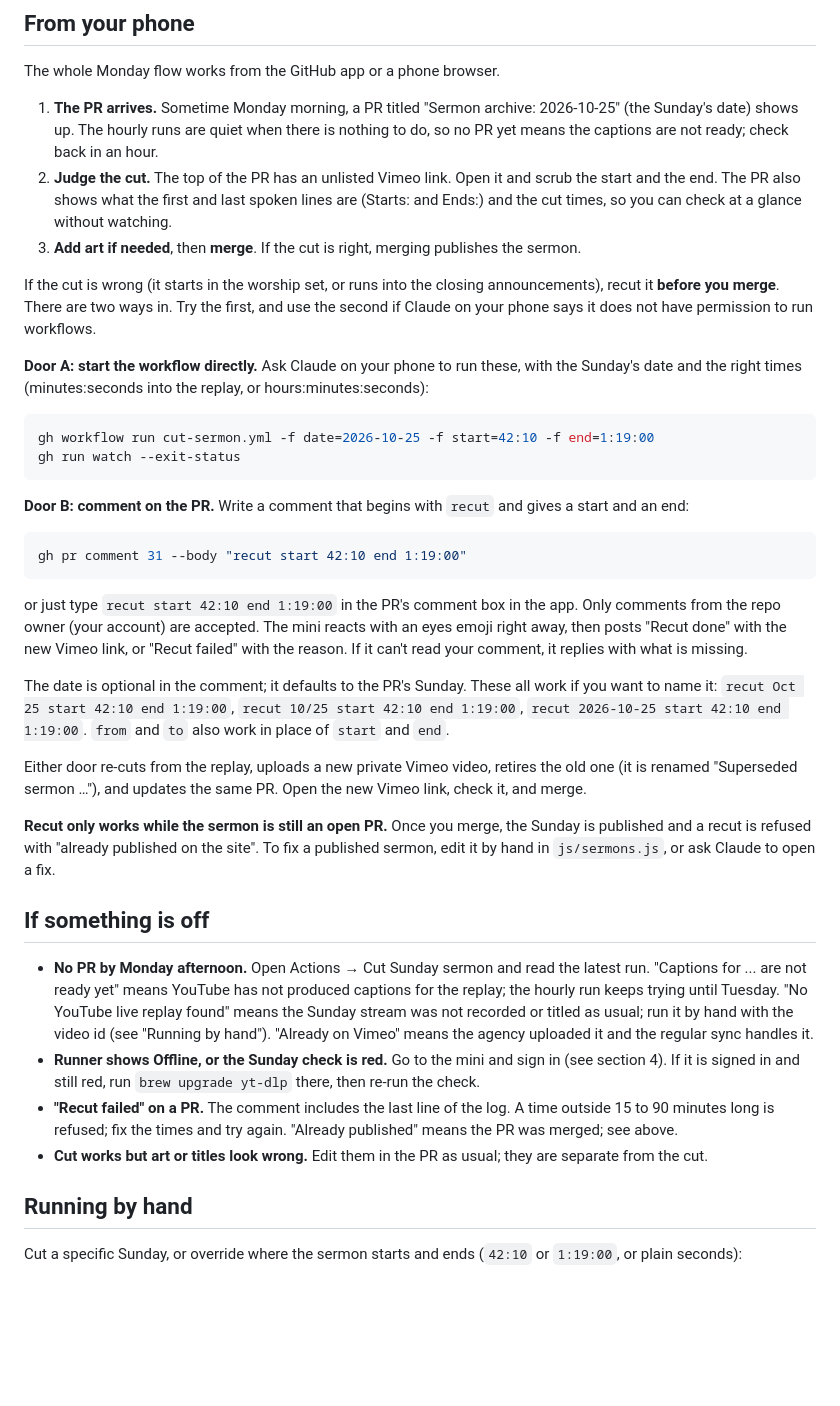
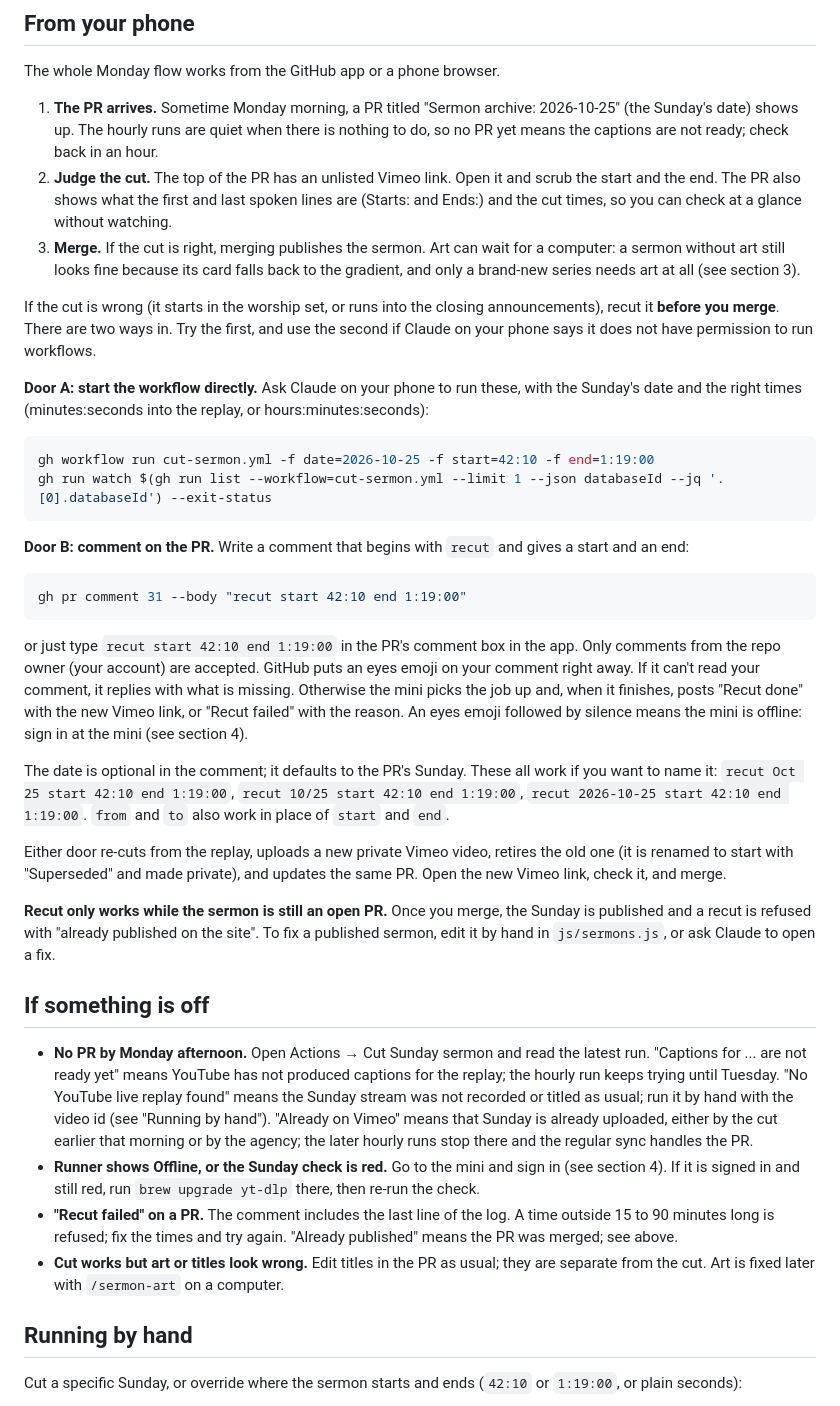
Before and after one commit to zandcmesa/cornerstone-site, a Markdown page: docs/sermon-automation-setup.md, the part around the change. Drawn GitHub-style; blank space fills up the shorter version.

Commit message:
Fix recut and art details in the phone runbook
Co-Authored-By: Claude Fable 5.1 <noreply@anthropic.com>

````diff
--- a/docs/sermon-automation-setup.md
+++ b/docs/sermon-automation-setup.md
@@ -107,7 +107,7 @@ The whole Monday flow works from the GitHub app or a phone browser.
 
 1. **The PR arrives.** Sometime Monday morning, a PR titled "Sermon archive: 2026-10-25" (the Sunday's date) shows up. The hourly runs are quiet when there is nothing to do, so no PR yet means the captions are not ready; check back in an hour.
 2. **Judge the cut.** The top of the PR has an unlisted Vimeo link. Open it and scrub the start and the end. The PR also shows what the first and last spoken lines are (Starts: and Ends:) and the cut times, so you can check at a glance without watching.
-3. **Add art if needed**, then **merge**. If the cut is right, merging publishes the sermon.
+3. **Merge.** If the cut is right, merging publishes the sermon. Art can wait for a computer: a sermon without art still looks fine because its card falls back to the gradient, and only a brand-new series needs art at all (see section 3).
 
 If the cut is wrong (it starts in the worship set, or runs into the closing announcements), recut it **before you merge**. There are two ways in. Try the first, and use the second if Claude on your phone says it does not have permission to run workflows.
 
@@ -115,7 +115,7 @@ If the cut is wrong (it starts in the worship set, or runs into the closing anno
 
 ```bash
 gh workflow run cut-sermon.yml -f date=2026-10-25 -f start=42:10 -f end=1:19:00
-gh run watch --exit-status
+gh run watch $(gh run list --workflow=cut-sermon.yml --limit 1 --json databaseId --jq '.[0].databaseId') --exit-status
 ```
 
 **Door B: comment on the PR.** Write a comment that begins with `recut` and gives a start and an end:
@@ -124,20 +124,20 @@ gh run watch --exit-status
 gh pr comment 31 --body "recut start 42:10 end 1:19:00"
 ```
 
-or just type `recut start 42:10 end 1:19:00` in the PR's comment box in the app. Only comments from the repo owner (your account) are accepted. The mini reacts with an eyes emoji right away, then posts "Recut done" with the new Vimeo link, or "Recut failed" with the reason. If it can't read your comment, it replies with what is missing.
+or just type `recut start 42:10 end 1:19:00` in the PR's comment box in the app. Only comments from the repo owner (your account) are accepted. GitHub puts an eyes emoji on your comment right away. If it can't read your comment, it replies with what is missing. Otherwise the mini picks the job up and, when it finishes, posts "Recut done" with the new Vimeo link, or "Recut failed" with the reason. An eyes emoji followed by silence means the mini is offline: sign in at the mini (see section 4).
 
 The date is optional in the comment; it defaults to the PR's Sunday. These all work if you want to name it: `recut Oct 25 start 42:10 end 1:19:00`, `recut 10/25 start 42:10 end 1:19:00`, `recut 2026-10-25 start 42:10 end 1:19:00`. `from` and `to` also work in place of `start` and `end`.
 
-Either door re-cuts from the replay, uploads a new private Vimeo video, retires the old one (it is renamed "Superseded sermon …"), and updates the same PR. Open the new Vimeo link, check it, and merge.
+Either door re-cuts from the replay, uploads a new private Vimeo video, retires the old one (it is renamed to start with "Superseded" and made private), and updates the same PR. Open the new Vimeo link, check it, and merge.
 
 **Recut only works while the sermon is still an open PR.** Once you merge, the Sunday is published and a recut is refused with "already published on the site". To fix a published sermon, edit it by hand in `js/sermons.js`, or ask Claude to open a fix.
 
 ## If something is off
 
-- **No PR by Monday afternoon.** Open Actions → Cut Sunday sermon and read the latest run. "Captions for ... are not ready yet" means YouTube has not produced captions for the replay; the hourly run keeps trying until Tuesday. "No YouTube live replay found" means the Sunday stream was not recorded or titled as usual; run it by hand with the video id (see "Running by hand"). "Already on Vimeo" means the agency uploaded it and the regular sync handles it.
+- **No PR by Monday afternoon.** Open Actions → Cut Sunday sermon and read the latest run. "Captions for ... are not ready yet" means YouTube has not produced captions for the replay; the hourly run keeps trying until Tuesday. "No YouTube live replay found" means the Sunday stream was not recorded or titled as usual; run it by hand with the video id (see "Running by hand"). "Already on Vimeo" means that Sunday is already uploaded, either by the cut earlier that morning or by the agency; the later hourly runs stop there and the regular sync handles the PR.
 - **Runner shows Offline, or the Sunday check is red.** Go to the mini and sign in (see section 4). If it is signed in and still red, run `brew upgrade yt-dlp` there, then re-run the check.
 - **"Recut failed" on a PR.** The comment includes the last line of the log. A time outside 15 to 90 minutes long is refused; fix the times and try again. "Already published" means the PR was merged; see above.
-- **Cut works but art or titles look wrong.** Edit them in the PR as usual; they are separate from the cut.
+- **Cut works but art or titles look wrong.** Edit titles in the PR as usual; they are separate from the cut. Art is fixed later with `/sermon-art` on a computer.
 
 ## Running by hand
 
````
